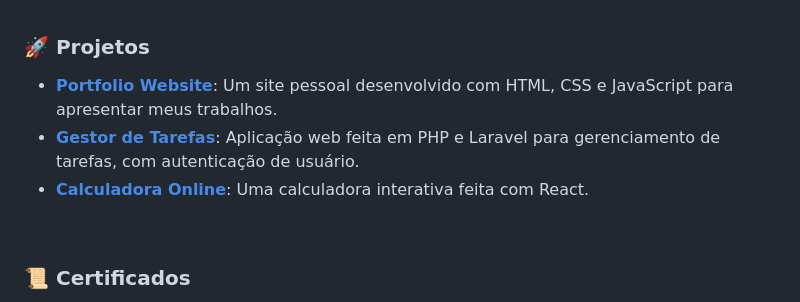
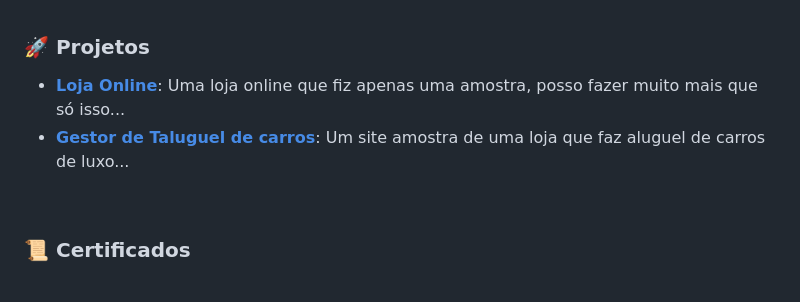
Before and after one commit to KauaCristopher/KauaCristopher, a Markdown page: README.md, the part around the change. Rendered like a GitHub page.

```diff
--- a/README.md
+++ b/README.md
@@ -102,9 +102,8 @@ Olá! Sou um desenvolvedor Junior, eu estudo programação des de 2022. Comecei
 
 ### 🚀 Projetos
 
-- **[Portfolio Website](https://github.com/KauaCristopher/KauaCristopher/blob/main/repositorio/Site%20Aluguel%20de%20carros/Templates/index.html)**: Um site pessoal desenvolvido com HTML, CSS e JavaScript para apresentar meus trabalhos.
-- **[Gestor de Tarefas](#)**: Aplicação web feita em PHP e Laravel para gerenciamento de tarefas, com autenticação de usuário.
-- **[Calculadora Online](#)**: Uma calculadora interativa feita com React.
+- **[Loja Online](https://kauacristopher.github.io/Loja-online/)**:  Uma loja online que fiz apenas uma amostra, posso fazer muito mais que só isso...
+- **[Gestor de Taluguel de carros](https://kauacristopher.github.io/Lux-Cars/)**: Um site amostra de uma loja que faz aluguel de carros de luxo...
 
 <br>
 
```
